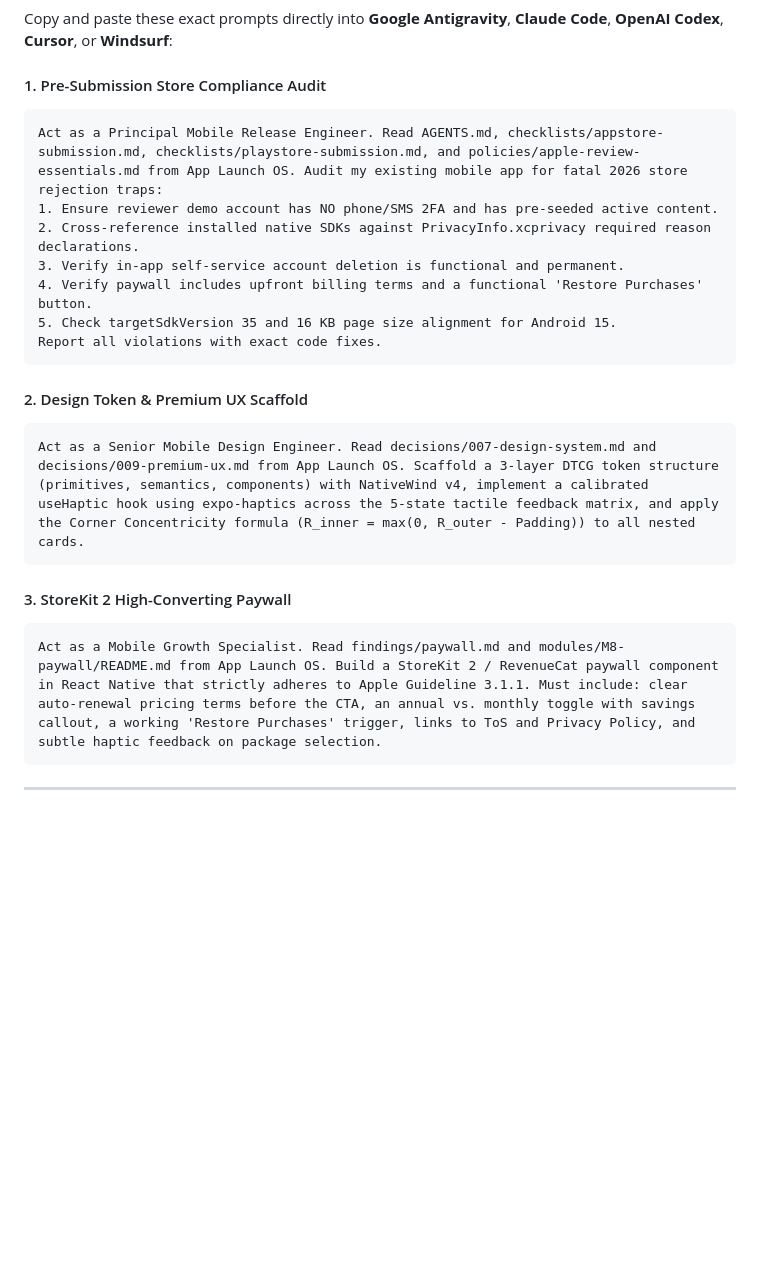
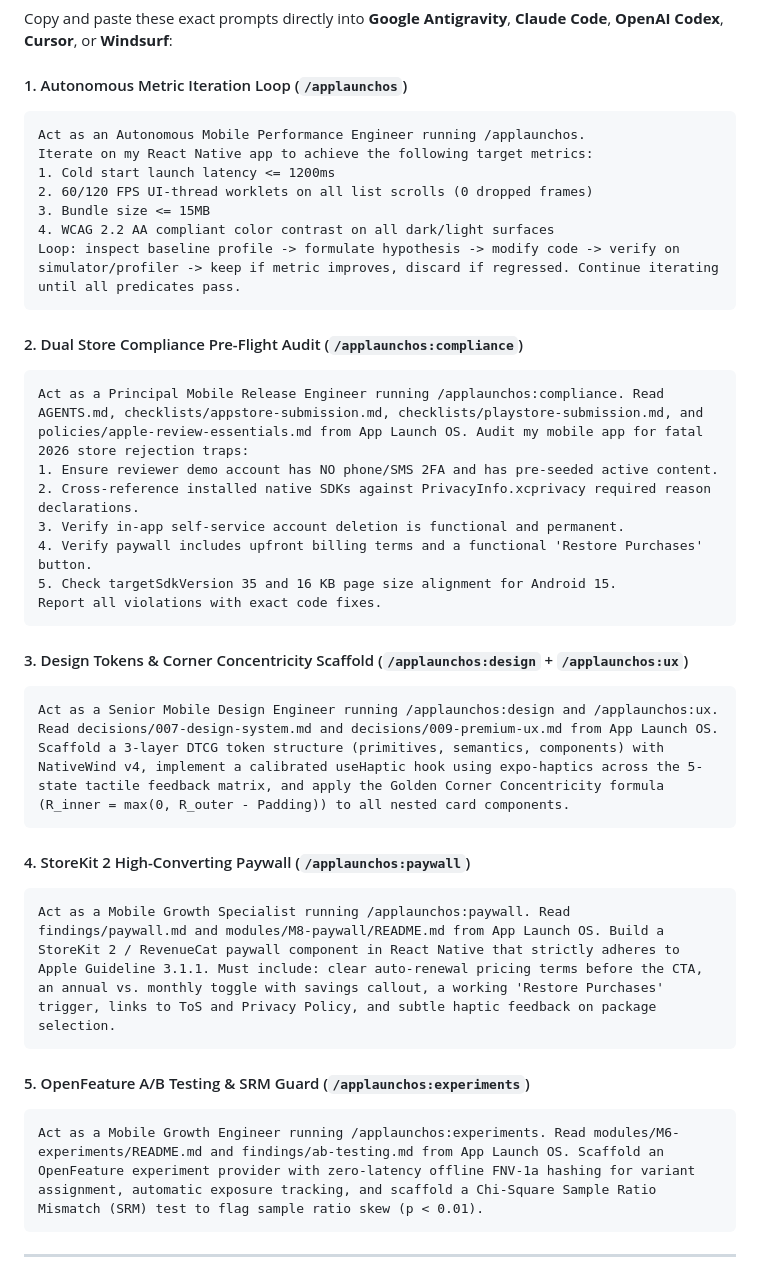
Before and after one commit to yaswanthcash-hub/app-launch-os, a Markdown page: README.md, the part around one of its changes. GitHub-like rendering; blank space fills up the shorter version.

Commit message:
docs: standardize agent commands to /applaunchos:* with autonomous iteration engine

````diff
--- a/README.md
+++ b/README.md
@@ -139,9 +95,20 @@ App Launch OS provides a structured, domain-categorized command protocol for AI
 
 Copy and paste these exact prompts directly into **Google Antigravity**, **Claude Code**, **OpenAI Codex**, **Cursor**, or **Windsurf**:
 
-#### 1. Pre-Submission Store Compliance Audit
+#### 1. Autonomous Metric Iteration Loop (`/applaunchos`)
 ```text
-Act as a Principal Mobile Release Engineer. Read AGENTS.md, checklists/appstore-submission.md, checklists/playstore-submission.md, and policies/apple-review-essentials.md from App Launch OS. Audit my existing mobile app for fatal 2026 store rejection traps:
+Act as an Autonomous Mobile Performance Engineer running /applaunchos.
+Iterate on my React Native app to achieve the following target metrics:
+1. Cold start launch latency <= 1200ms
+2. 60/120 FPS UI-thread worklets on all list scrolls (0 dropped frames)
+3. Bundle size <= 15MB
+4. WCAG 2.2 AA compliant color contrast on all dark/light surfaces
+Loop: inspect baseline profile -> formulate hypothesis -> modify code -> verify on simulator/profiler -> keep if metric improves, discard if regressed. Continue iterating until all predicates pass.
+```
+
+#### 2. Dual Store Compliance Pre-Flight Audit (`/applaunchos:compliance`)
+```text
+Act as a Principal Mobile Release Engineer running /applaunchos:compliance. Read AGENTS.md, checklists/appstore-submission.md, checklists/playstore-submission.md, and policies/apple-review-essentials.md from App Launch OS. Audit my mobile app for fatal 2026 store rejection traps:
 1. Ensure reviewer demo account has NO phone/SMS 2FA and has pre-seeded active content.
 2. Cross-reference installed native SDKs against PrivacyInfo.xcprivacy required reason declarations.
 3. Verify in-app self-service account deletion is functional and permanent.
@@ -150,14 +117,19 @@ Act as a Principal Mobile Release Engineer. Read AGENTS.md, checklists/appstore-
 Report all violations with exact code fixes.
 ```
 
-#### 2. Design Token & Premium UX Scaffold
+#### 3. Design Tokens & Corner Concentricity Scaffold (`/applaunchos:design` + `/applaunchos:ux`)
 ```text
-Act as a Senior Mobile Design Engineer. Read decisions/007-design-system.md and decisions/009-premium-ux.md from App Launch OS. Scaffold a 3-layer DTCG token structure (primitives, semantics, components) with NativeWind v4, implement a calibrated useHaptic hook using expo-haptics across the 5-state tactile feedback matrix, and apply the Corner Concentricity formula (R_inner = max(0, R_outer - Padding)) to all nested cards.
+Act as a Senior Mobile Design Engineer running /applaunchos:design and /applaunchos:ux. Read decisions/007-design-system.md and decisions/009-premium-ux.md from App Launch OS. Scaffold a 3-layer DTCG token structure (primitives, semantics, components) with NativeWind v4, implement a calibrated useHaptic hook using expo-haptics across the 5-state tactile feedback matrix, and apply the Golden Corner Concentricity formula (R_inner = max(0, R_outer - Padding)) to all nested card components.
 ```
 
-#### 3. StoreKit 2 High-Converting Paywall
+#### 4. StoreKit 2 High-Converting Paywall (`/applaunchos:paywall`)
 ```text
-Act as a Mobile Growth Specialist. Read findings/paywall.md and modules/M8-paywall/README.md from App Launch OS. Build a StoreKit 2 / RevenueCat paywall component in React Native that strictly adheres to Apple Guideline 3.1.1. Must include: clear auto-renewal pricing terms before the CTA, an annual vs. monthly toggle with savings callout, a working 'Restore Purchases' trigger, links to ToS and Privacy Policy, and subtle haptic feedback on package selection.
+Act as a Mobile Growth Specialist running /applaunchos:paywall. Read findings/paywall.md and modules/M8-paywall/README.md from App Launch OS. Build a StoreKit 2 / RevenueCat paywall component in React Native that strictly adheres to Apple Guideline 3.1.1. Must include: clear auto-renewal pricing terms before the CTA, an annual vs. monthly toggle with savings callout, a working 'Restore Purchases' trigger, links to ToS and Privacy Policy, and subtle haptic feedback on package selection.
+```
+
+#### 5. OpenFeature A/B Testing & SRM Guard (`/applaunchos:experiments`)
+```text
+Act as a Mobile Growth Engineer running /applaunchos:experiments. Read modules/M6-experiments/README.md and findings/ab-testing.md from App Launch OS. Scaffold an OpenFeature experiment provider with zero-latency offline FNV-1a hashing for variant assignment, automatic exposure tracking, and scaffold a Chi-Square Sample Ratio Mismatch (SRM) test to flag sample ratio skew (p < 0.01).
 ```
 
 ---
````
Also changed, not shown: other parts of README.md (+19 -63 lines), AGENTS.md (+37 -71 lines).
